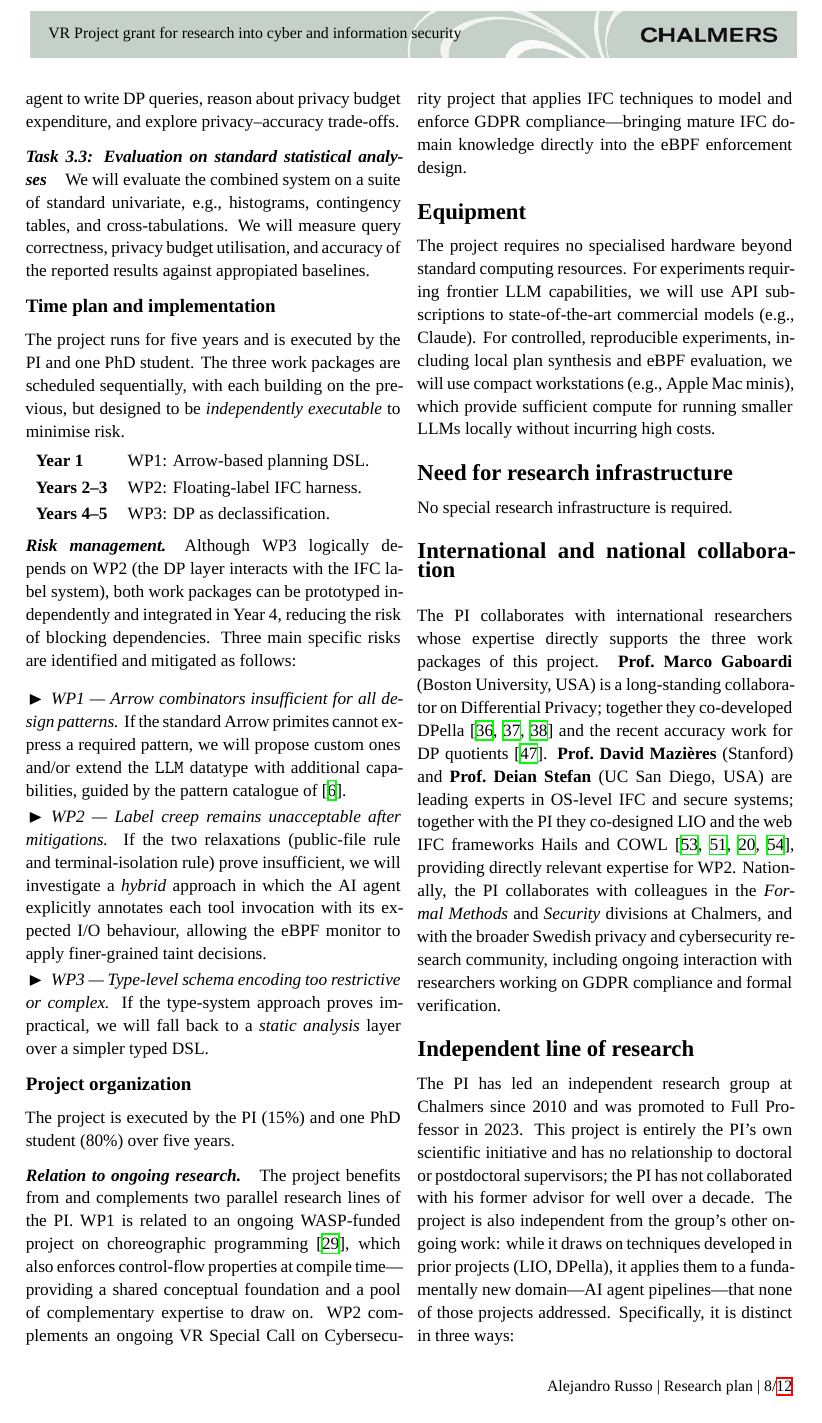
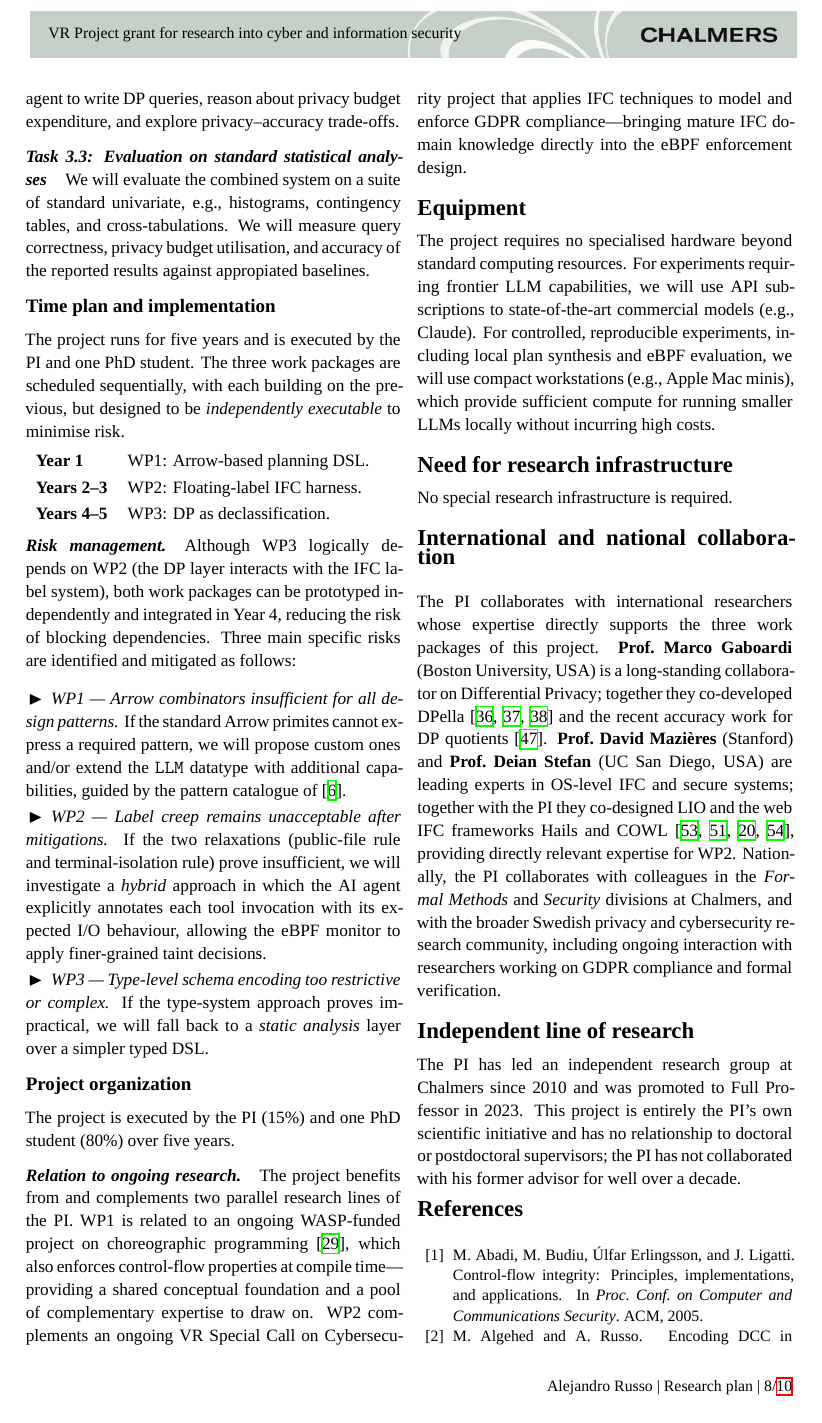
Before and after one commit to alejandrorusso/vr-ai-ifc-dp, a LaTeX document (proposal.tex): page 8 of 12 before the commit and page 8 of 10 after it. Compiled offline with XeLaTeX; a missing font is replaced by an installed copy or a similar font; a LaTeX package or settings file that is missing is left out.

Commit message:
full proposal draft, need to kill 4 references

```diff
--- a/proposal.tex
+++ b/proposal.tex
@@ -1275,10 +1275,3 @@ This project is entirely the PI's own scientific initiative and has no
 relationship to doctoral or postdoctoral supervisors; the PI has not
 collaborated with his former advisor for well over a decade.
 %
-The project is also independent from the group's other ongoing work: while
-it draws on techniques developed in prior projects (LIO, DPella), it applies
-them to a fundamentally new domain---AI agent pipelines---that none of those
-projects addressed.
-%
-Specifically, it is distinct in three ways:
-\begin{CompactItemizeee}
@@ -1289 +1277,0 @@ Specifically, it is distinct in three ways:
-  \item \emph{Novel theoretical combination.} Using DP releases as the
```
Also changed, not shown: proposal.tex (13 more changed lines).
